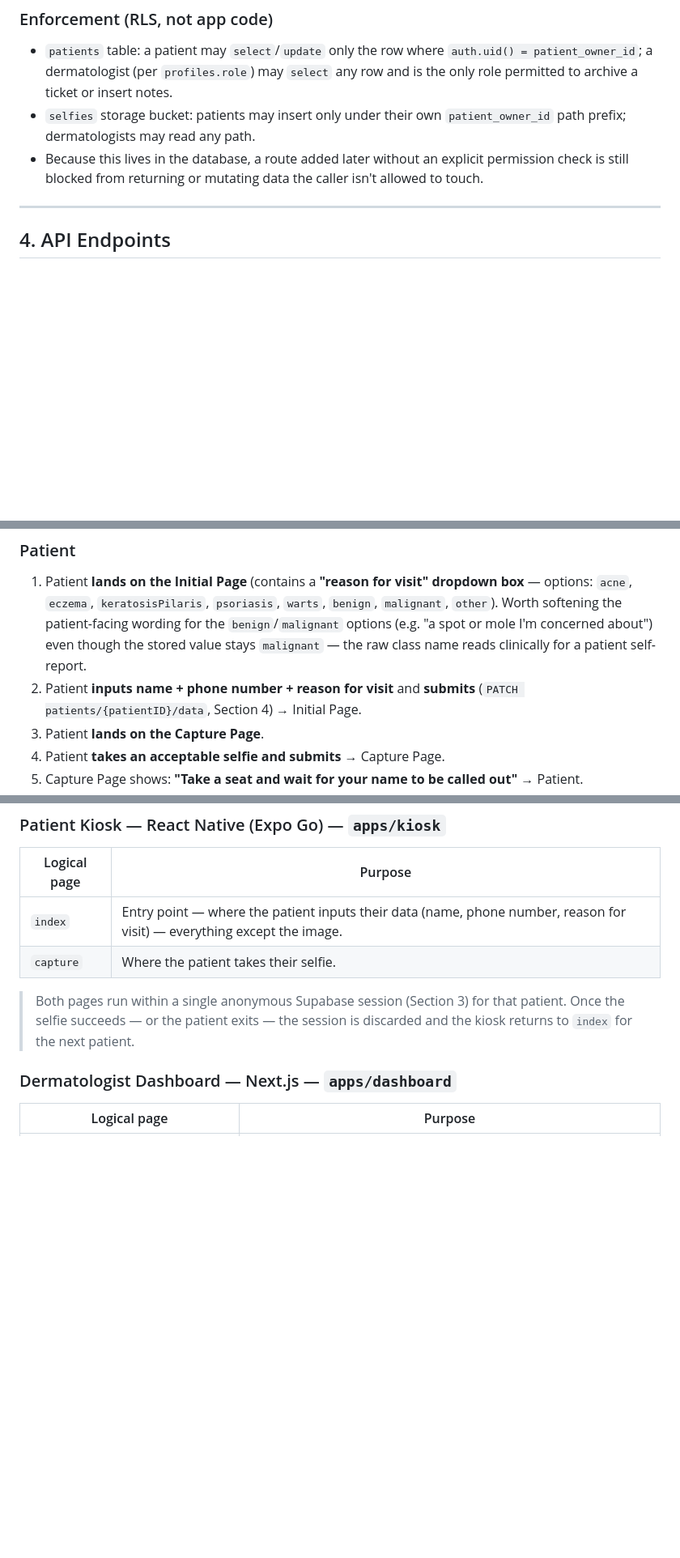
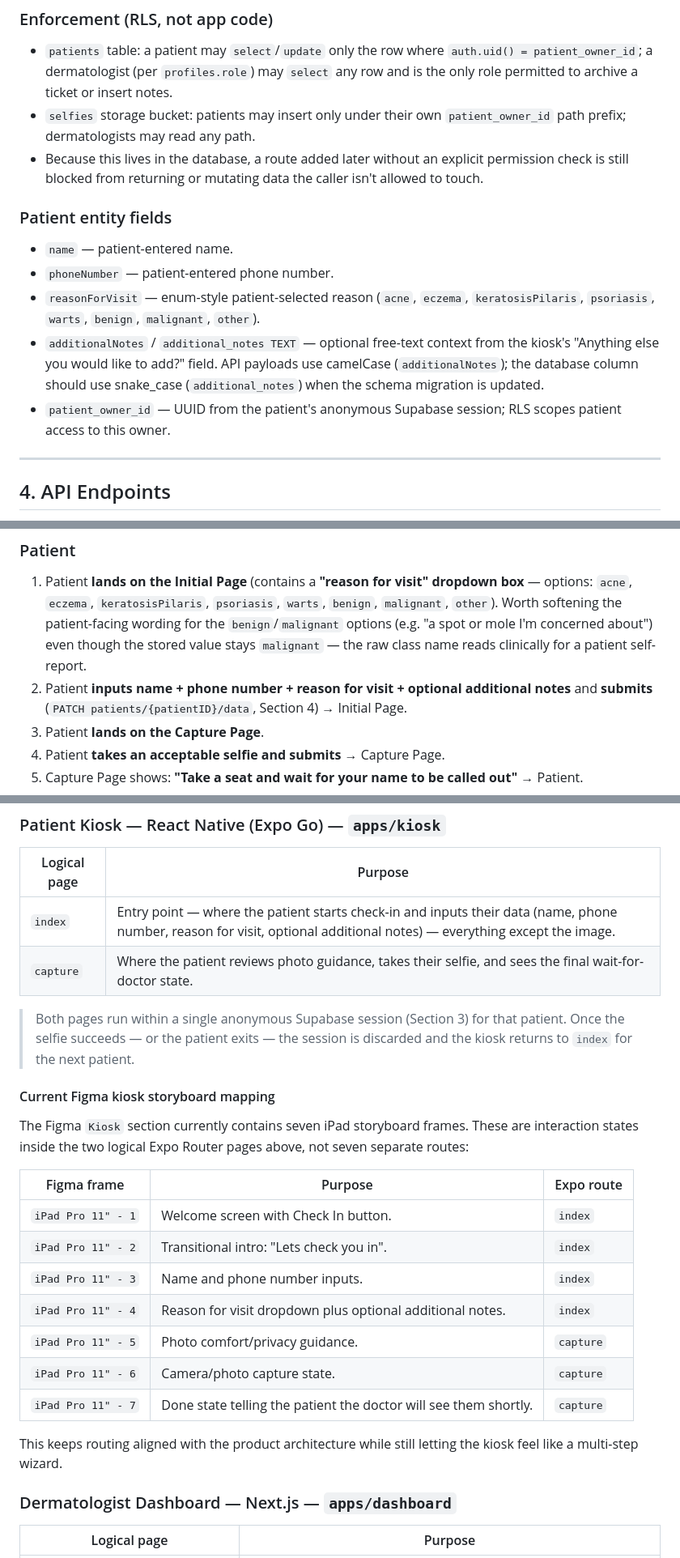
Before and after one commit to NewbCrescent/sentinel-derm, a Markdown page: TECHNICAL.md, 3 parts joined by grey strips. Shown at 81% size. Rendered like a GitHub page; blank space fills up the shorter version.

Commit message:
docs(kiosk): document figma page mapping

```diff
--- a/TECHNICAL.md
+++ b/TECHNICAL.md
@@ -102,6 +102,13 @@ Both clients sit on Supabase (Auth, Postgres, Storage). Access control is enforc
 - `selfies` storage bucket: patients may insert only under their own `patient_owner_id` path prefix; dermatologists may read any path.
 - Because this lives in the database, a route added later without an explicit permission check is still blocked from returning or mutating data the caller isn't allowed to touch.
 
+### Patient entity fields
+- `name` — patient-entered name.
+- `phoneNumber` — patient-entered phone number.
+- `reasonForVisit` — enum-style patient-selected reason (`acne`, `eczema`, `keratosisPilaris`, `psoriasis`, `warts`, `benign`, `malignant`, `other`).
+- `additionalNotes` / `additional_notes TEXT` — optional free-text context from the kiosk's "Anything else you would like to add?" field. API payloads use camelCase (`additionalNotes`); the database column should use snake_case (`additional_notes`) when the schema migration is updated.
+- `patient_owner_id` — UUID from the patient's anonymous Supabase session; RLS scopes patient access to this owner.
+
 ---
 
 ## 4. API Endpoints
@@ -164,7 +171,7 @@ Columns: **Context**, **Req Type**, **Req Body**, **Route**, **Res Status**, **R
 ### Patient
 
 1. Patient **lands on the Initial Page** (contains a **"reason for visit" dropdown box** — options: `acne`, `eczema`, `keratosisPilaris`, `psoriasis`, `warts`, `benign`, `malignant`, `other`). Worth softening the patient-facing wording for the `benign`/`malignant` options (e.g. "a spot or mole I'm concerned about") even though the stored value stays `malignant` — the raw class name reads clinically for a patient self-report.
-2. Patient **inputs name + phone number + reason for visit** and **submits** (`PATCH patients/{patientID}/data`, Section 4) → Initial Page.
+2. Patient **inputs name + phone number + reason for visit + optional additional notes** and **submits** (`PATCH patients/{patientID}/data`, Section 4) → Initial Page.
 3. Patient **lands on the Capture Page**.
 4. Patient **takes an acceptable selfie and submits** → Capture Page.
 5. Capture Page shows: **"Take a seat and wait for your name to be called out"** → Patient.
@@ -191,10 +198,26 @@ Provide an **API that external medical services can connect to**. We supply the
 
 | Logical page | Purpose |
 |---|---|
-| `index` | Entry point — where the patient inputs their data (name, phone number, reason for visit) — everything except the image. |
-| `capture` | Where the patient takes their selfie. |
+| `index` | Entry point — where the patient starts check-in and inputs their data (name, phone number, reason for visit, optional additional notes) — everything except the image. |
+| `capture` | Where the patient reviews photo guidance, takes their selfie, and sees the final wait-for-doctor state. |
 
 > Both pages run within a single anonymous Supabase session (Section 3) for that patient. Once the selfie succeeds — or the patient exits — the session is discarded and the kiosk returns to `index` for the next patient.
+
+#### Current Figma kiosk storyboard mapping
+
+The Figma `Kiosk` section currently contains seven iPad storyboard frames. These are interaction states inside the two logical Expo Router pages above, not seven separate routes:
+
+| Figma frame | Purpose | Expo route |
+|---|---|---|
+| `iPad Pro 11" - 1` | Welcome screen with Check In button. | `index` |
+| `iPad Pro 11" - 2` | Transitional intro: "Lets check you in". | `index` |
+| `iPad Pro 11" - 3` | Name and phone number inputs. | `index` |
+| `iPad Pro 11" - 4` | Reason for visit dropdown plus optional additional notes. | `index` |
+| `iPad Pro 11" - 5` | Photo comfort/privacy guidance. | `capture` |
+| `iPad Pro 11" - 6` | Camera/photo capture state. | `capture` |
+| `iPad Pro 11" - 7` | Done state telling the patient the doctor will see them shortly. | `capture` |
+
+This keeps routing aligned with the product architecture while still letting the kiosk feel like a multi-step wizard.
 
 ### Dermatologist Dashboard — Next.js — `apps/dashboard`
 
```
Also changed, not shown: other parts of TECHNICAL.md (+2 -2 lines), ProjectStructure.md (+1 -1 lines).
